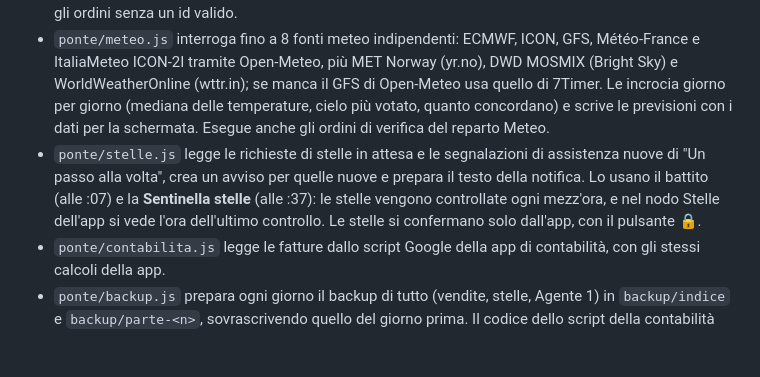
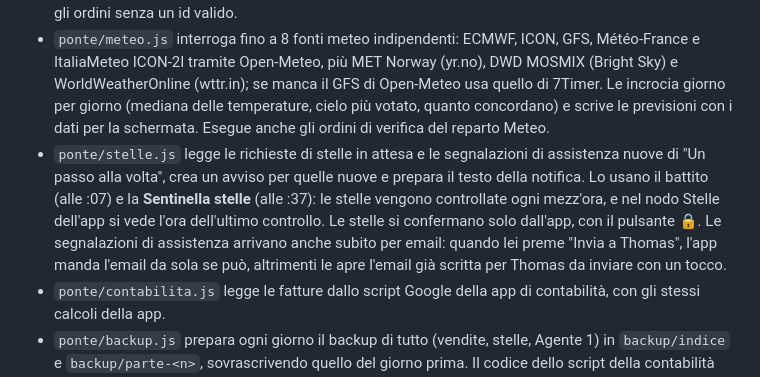
Before and after one commit to ThomasBettino/contabilita, a Markdown page: agente/README.md, the part around the change. GitHub-like rendering; blank space fills up the shorter version.

Commit message:
Agente 1: avviso immediato per email delle segnalazioni di assistenza di Un passo alla volta
Co-Authored-By: Claude Opus 5.5 <noreply@anthropic.com>
Claude-Session: https://claude.ai/code/session_01DcgBV8JSVodcjjCYKPnCE4

```diff
--- a/agente/README.md
+++ b/agente/README.md
@@ -38,7 +38,7 @@ Tu ── chat/voce ──► │  capo: ragiona, delega, dà la sua opinione
 - `ponte/vendite.js` trasforma l'export di "Andamento vendite" nel riepilogo per lo specialista vendite. I calcoli (fatturato, provvigioni, proiezione, ritmo) sono copiati dalla app v21, quindi i numeri coincidono. Genera anche gli avvisi: richiami, impegni del giorno, impegni entro 90 minuti, saldi della settimana.
 - `ponte/ordini.js` applica all'app vendite gli ordini di Agente 1 (chiamate, note, richiami, appuntamenti, test drive, venduto, perso, pagamenti), con le stesse regole del Coach della app. Rifiuta gli ordini senza un id valido.
 - `ponte/meteo.js` interroga fino a 8 fonti meteo indipendenti: ECMWF, ICON, GFS, Météo-France e ItaliaMeteo ICON-2I tramite Open-Meteo, più MET Norway (yr.no), DWD MOSMIX (Bright Sky) e WorldWeatherOnline (wttr.in); se manca il GFS di Open-Meteo usa quello di 7Timer. Le incrocia giorno per giorno (mediana delle temperature, cielo più votato, quanto concordano) e scrive le previsioni con i dati per la schermata. Esegue anche gli ordini di verifica del reparto Meteo.
-- `ponte/stelle.js` legge le richieste di stelle in attesa e le segnalazioni di assistenza nuove di "Un passo alla volta", crea un avviso per quelle nuove e prepara il testo della notifica. Lo usano il battito (alle :07) e la **Sentinella stelle** (alle :37): le stelle vengono controllate ogni mezz'ora, e nel nodo Stelle dell'app si vede l'ora dell'ultimo controllo. Le stelle si confermano solo dall'app, con il pulsante 🔒.
+- `ponte/stelle.js` legge le richieste di stelle in attesa e le segnalazioni di assistenza nuove di "Un passo alla volta", crea un avviso per quelle nuove e prepara il testo della notifica. Lo usano il battito (alle :07) e la **Sentinella stelle** (alle :37): le stelle vengono controllate ogni mezz'ora, e nel nodo Stelle dell'app si vede l'ora dell'ultimo controllo. Le stelle si confermano solo dall'app, con il pulsante 🔒. Le segnalazioni di assistenza arrivano anche subito per email: quando lei preme "Invia a Thomas", l'app manda l'email da sola se può, altrimenti le apre l'email già scritta per Thomas da inviare con un tocco.
 - `ponte/contabilita.js` legge le fatture dallo script Google della app di contabilità, con gli stessi calcoli della app.
 - `ponte/backup.js` prepara ogni giorno il backup di tutto (vendite, stelle, Agente 1) in `backup/indice` e `backup/parte-<n>`, sovrascrivendo quello del giorno prima. Il codice dello script della contabilità non viene copiato. Alla prima apertura del giorno l'app propone **Salva sul telefono**: un tocco salva `agente1-backup.json`, perché una pagina web non può scrivere sul telefono senza conferma.
 - `ponte/BATTITO.md` è la procedura che il battito esegue ogni ora.
```
Also changed, not shown: 1 other file.
